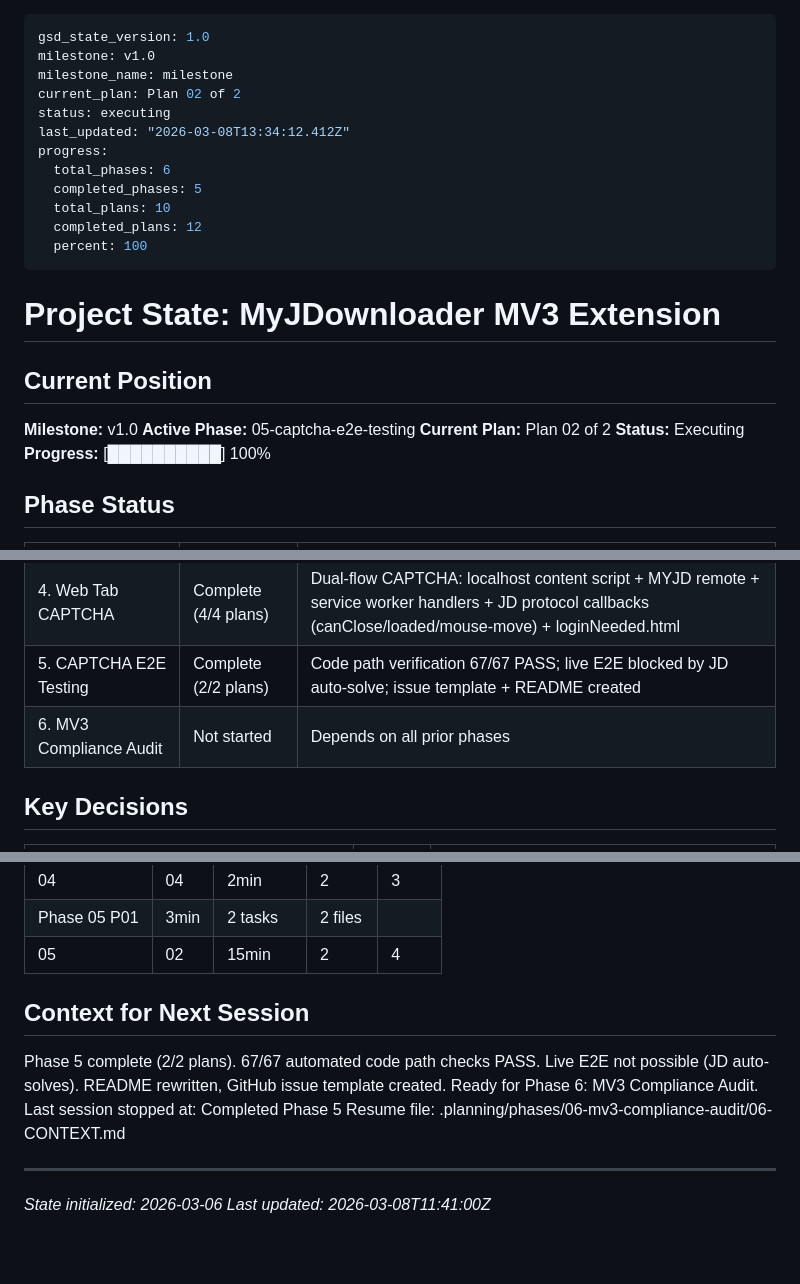
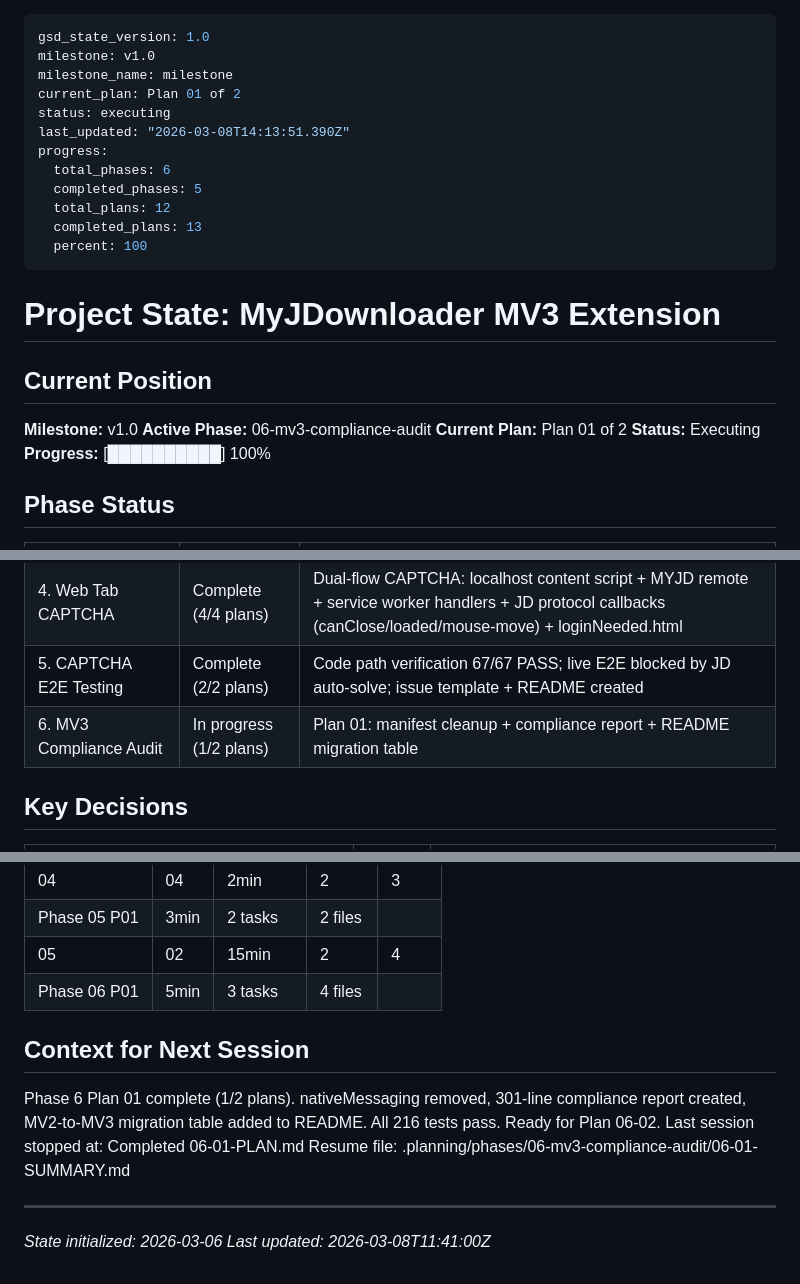
Before and after one commit to magnetgrouplabs/myjdownloader-extension-mv3, a Markdown page: .planning/STATE.md, 3 parts joined by grey strips. GitHub-like rendering; blank space fills up the shorter version.

Commit message:
docs(06-01): complete MV3 compliance audit plan
- SUMMARY.md with 3 task commits, 0 deviations
- STATE.md updated to phase 06 in progress
- ROADMAP.md and REQUIREMENTS.md updated with plan progress

```diff
--- a/.planning/STATE.md
+++ b/.planning/STATE.md
@@ -2,14 +2,14 @@
 gsd_state_version: 1.0
 milestone: v1.0
 milestone_name: milestone
-current_plan: Plan 02 of 2
+current_plan: Plan 01 of 2
 status: executing
-last_updated: "2026-03-08T13:34:12.412Z"
+last_updated: "2026-03-08T14:13:51.390Z"
 progress:
   total_phases: 6
   completed_phases: 5
-  total_plans: 10
-  completed_plans: 12
+  total_plans: 12
+  completed_plans: 13
   percent: 100
 ---
 
@@ -18,8 +18,8 @@ progress:
 ## Current Position
 
 **Milestone:** v1.0
-**Active Phase:** 05-captcha-e2e-testing
-**Current Plan:** Plan 02 of 2
+**Active Phase:** 06-mv3-compliance-audit
+**Current Plan:** Plan 01 of 2
 **Status:** Executing
 **Progress:** [██████████] 100%
 
@@ -32,7 +32,7 @@ progress:
 | 3. Directory History | Complete (1/1 plans) | MRU dropdown, dedup, clear button, settings toggle |
 | 4. Web Tab CAPTCHA | Complete (4/4 plans) | Dual-flow CAPTCHA: localhost content script + MYJD remote + service worker handlers + JD protocol callbacks (canClose/loaded/mouse-move) + loginNeeded.html |
 | 5. CAPTCHA E2E Testing | Complete (2/2 plans) | Code path verification 67/67 PASS; live E2E blocked by JD auto-solve; issue template + README created |
-| 6. MV3 Compliance Audit | Not started | Depends on all prior phases |
+| 6. MV3 Compliance Audit | In progress (1/2 plans) | Plan 01: manifest cleanup + compliance report + README migration table |
 
 ## Key Decisions
 
@@ -101,12 +103,13 @@ None currently.
 | 04 | 04 | 2min | 2 | 3 |
 | Phase 05 P01 | 3min | 2 tasks | 2 files |
 | 05 | 02 | 15min | 2 | 4 |
+| Phase 06 P01 | 5min | 3 tasks | 4 files |
 
 ## Context for Next Session
 
-Phase 5 complete (2/2 plans). 67/67 automated code path checks PASS. Live E2E not possible (JD auto-solves). README rewritten, GitHub issue template created. Ready for Phase 6: MV3 Compliance Audit.
-Last session stopped at: Completed Phase 5
-Resume file: .planning/phases/06-mv3-compliance-audit/06-CONTEXT.md
+Phase 6 Plan 01 complete (1/2 plans). nativeMessaging removed, 301-line compliance report created, MV2-to-MV3 migration table added to README. All 216 tests pass. Ready for Plan 06-02.
+Last session stopped at: Completed 06-01-PLAN.md
+Resume file: .planning/phases/06-mv3-compliance-audit/06-01-SUMMARY.md
 
 ---
 *State initialized: 2026-03-06*
```
Also changed, not shown: other parts of .planning/STATE.md (+2 -0 lines), .planning/REQUIREMENTS.md (+12 -12 lines), 1 other file.
